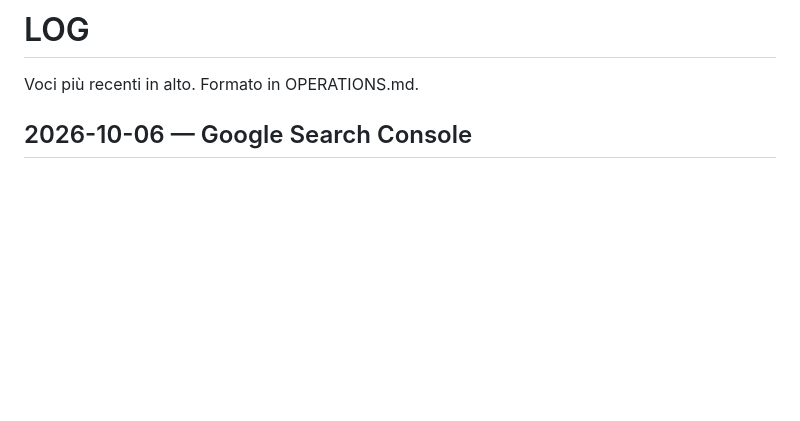
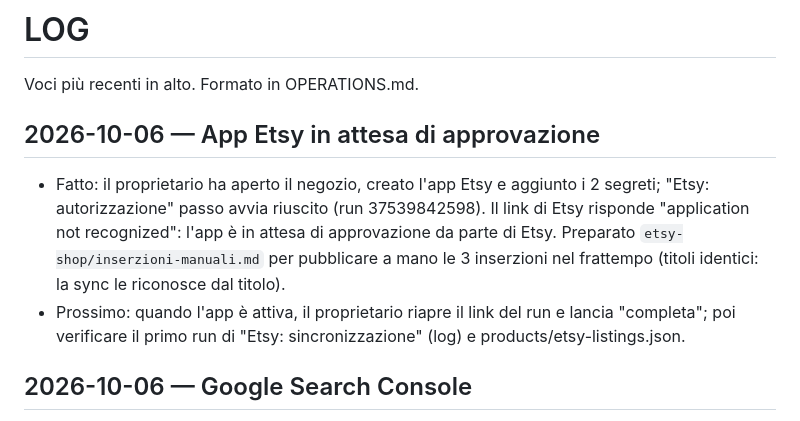
Before and after one commit to Acci4i0/income, a Markdown page: LOG.md, the part around the change. Rendered like a GitHub page; blank space fills up the shorter version.

```diff
--- a/LOG.md
+++ b/LOG.md
@@ -1,6 +1,14 @@
 # LOG
 
 Voci più recenti in alto. Formato in OPERATIONS.md.
+
+## 2026-10-06 — App Etsy in attesa di approvazione
+- Fatto: il proprietario ha aperto il negozio, creato l'app Etsy e aggiunto i 2 segreti; "Etsy:
+  autorizzazione" passo avvia riuscito (run 37539842598). Il link di Etsy risponde "application not
+  recognized": l'app è in attesa di approvazione da parte di Etsy. Preparato `etsy-shop/inserzioni-manuali.md`
+  per pubblicare a mano le 3 inserzioni nel frattempo (titoli identici: la sync le riconosce dal titolo).
+- Prossimo: quando l'app è attiva, il proprietario riapre il link del run e lancia "completa"; poi verificare
+  il primo run di "Etsy: sincronizzazione" (log) e products/etsy-listings.json.
 
 ## 2026-10-06 — Google Search Console
 - Fatto: il proprietario ha verificato nettochiaro.com (proprietà Dominio, verifica DNS) e inviato
```
Also changed, not shown: etsy-shop/inserzioni-manuali.md (added, +271 -0 lines).
